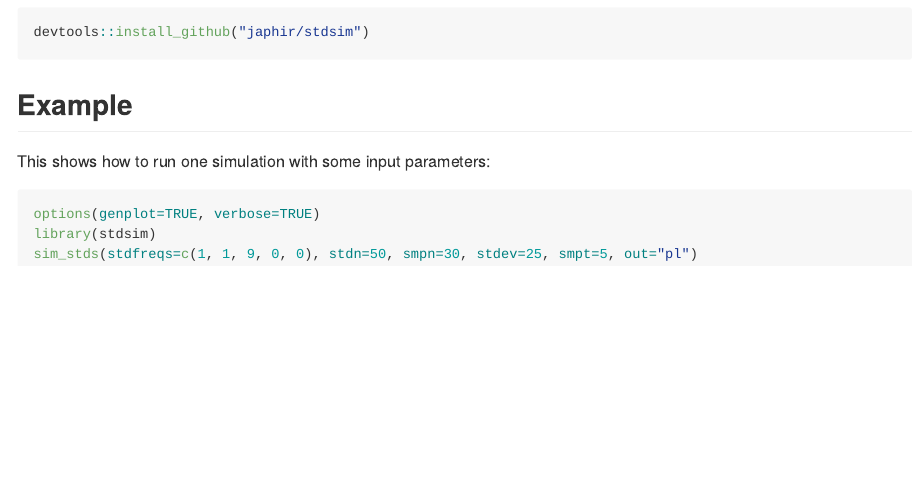
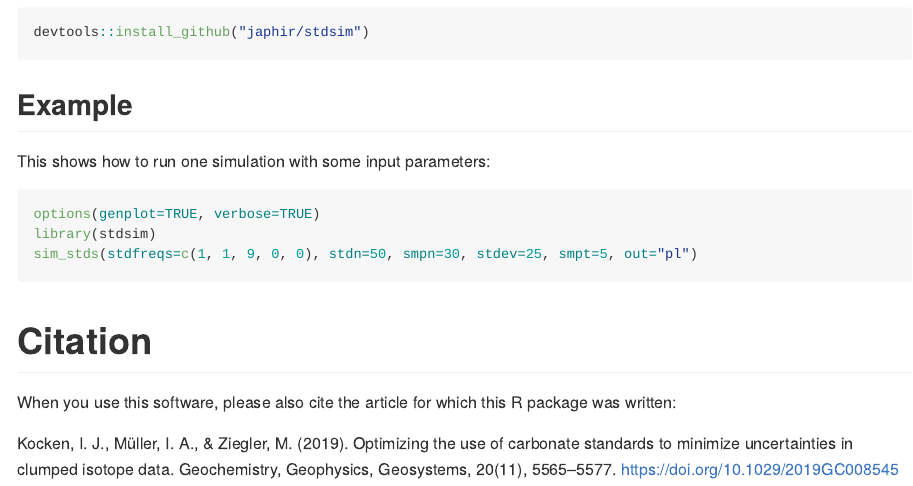
Before and after one commit to japhir/stdsim, an R Markdown document (README.Rmd): the page in a window 1100 px wide, from 280 px down. Rendered offline with R 4.5, knitr and Pandoc, with nearby package versions; the code chunks are not run, so their results and figures are left out; badge pictures from the web are left out.

Commit message:
add citation section to README

````diff
--- a/README.Rmd
+++ b/README.Rmd
@@ -37,3 +37,9 @@ options(genplot=TRUE, verbose=TRUE)
 library(stdsim)
 sim_stds(stdfreqs=c(1, 1, 9, 0, 0), stdn=50, smpn=30, stdev=25, smpt=5, out="pl")
 ```
+
+# Citation
+
+When you use this software, please also cite the article for which this R package was written:
+
+Kocken, I. J., Müller, I. A., & Ziegler, M. (2019). Optimizing the use of carbonate standards to minimize uncertainties in clumped isotope data. Geochemistry, Geophysics, Geosystems, 20(11), 5565–5577. https://doi.org/10.1029/2019GC008545
````
Also changed, not shown: README.md, 2 other files.
